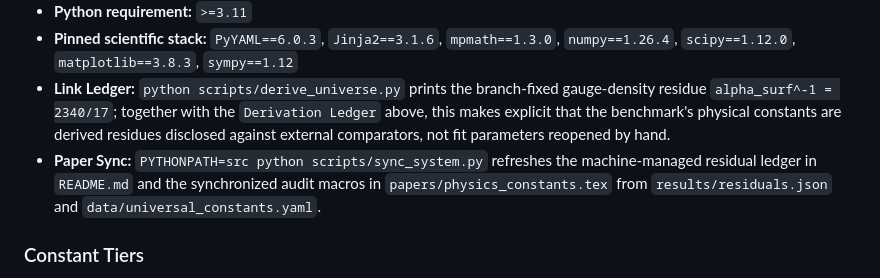
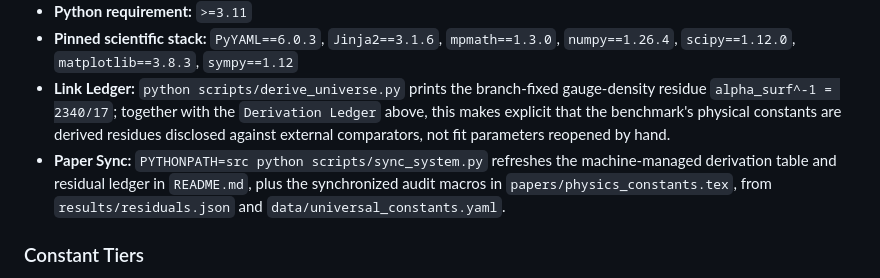
Before and after one commit to sys1own/Static-Holographic-Boundary-Theory, a Markdown page: README.md, the part around the change. Rendered like a GitHub page.

Commit message:
Clarify Paper Sync process in README
Updated the description of the Paper Sync process to clarify its function.

```diff
--- a/README.md
+++ b/README.md
@@ -189,7 +189,7 @@ The benchmark now uses a split configuration model: `data/universal_constants.ya
 - **Python requirement:** `>=3.11`
 - **Pinned scientific stack:** `PyYAML==6.0.3`, `Jinja2==3.1.6`, `mpmath==1.3.0`, `numpy==1.26.4`, `scipy==1.12.0`, `matplotlib==3.8.3`, `sympy==1.12`
 - **Link Ledger:** `python scripts/derive_universe.py` prints the branch-fixed gauge-density residue `alpha_surf^-1 = 2340/17`; together with the `Derivation Ledger` above, this makes explicit that the benchmark's physical constants are derived residues disclosed against external comparators, not fit parameters reopened by hand.
-- **Paper Sync:** `PYTHONPATH=src python scripts/sync_system.py` refreshes the machine-managed residual ledger in `README.md` and the synchronized audit macros in `papers/physics_constants.tex` from `results/residuals.json` and `data/universal_constants.yaml`.
+- **Paper Sync:** `PYTHONPATH=src python scripts/sync_system.py` refreshes the machine-managed derivation table and residual ledger in `README.md`, plus the synchronized audit macros in `papers/physics_constants.tex`, from `results/residuals.json` and `data/universal_constants.yaml`.
 
 ### Constant Tiers
 
```
